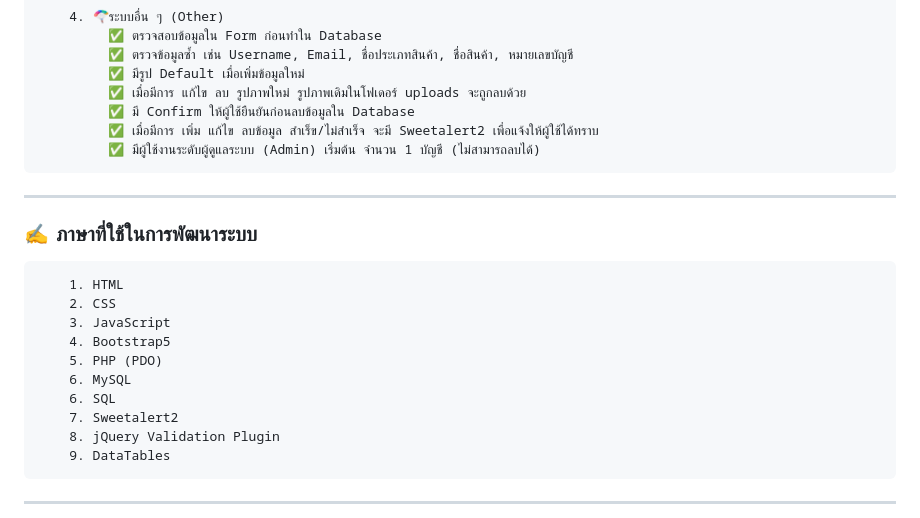
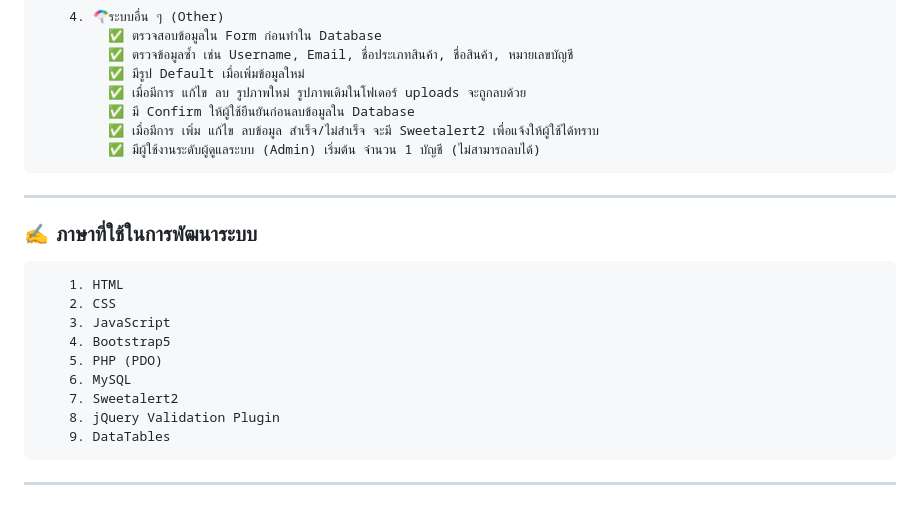
Before and after one commit to Adisak-KS/Project-Website-OTOP, a Markdown page: readme.md, the part around the change. Rendered like a GitHub page.

```diff
--- a/readme.md
+++ b/readme.md
@@ -52,7 +52,7 @@ ___
              ✅ มีรูป Default เมื่อเพิ่มข้อมูลใหม่
              ✅ เมื่อมีการ แก้ไข ลบ รูปภาพใหม่ รูปภาพเดิมในโฟเดอร์ uploads จะถูกลบด้วย
              ✅ มี Confirm ให้ผู้ใช้ยืนยันก่อนลบข้อมูลใน Database
-             ✅ เมื่อมีการ เพิ่ม แก้ไข ลบข้อมูล สำเร็ข/ไม่สำเร็จ จะมี Sweetalert2 เพื่อแจ้งให้ผู้ใช้ได้ทราบ
+             ✅ เมื่อมีการ เพิ่ม แก้ไข ลบข้อมูล สำเร็จ/ไม่สำเร็จ จะมี Sweetalert2 เพื่อแจ้งให้ผู้ใช้ได้ทราบ
              ✅ มีผู้ใช้งานระดับผู้ดูแลระบบ (Admin) เริ่มต้น จำนวน 1 บัญชี (ไม่สามารถลบได้)
 
 ___
@@ -65,7 +65,6 @@ ___
         4. Bootstrap5
         5. PHP (PDO)
         6. MySQL
-        6. SQL
         7. Sweetalert2
         8. jQuery Validation Plugin
         9. DataTables
```
